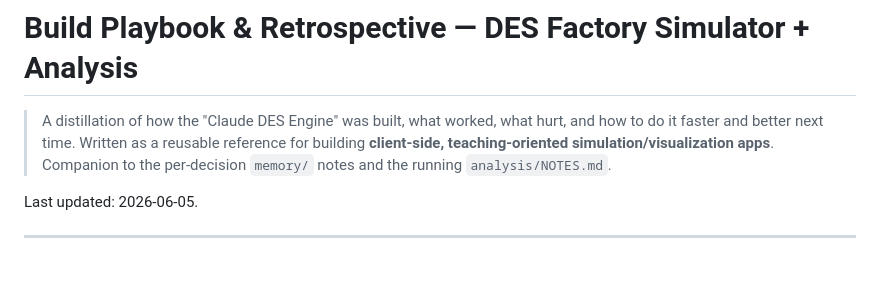
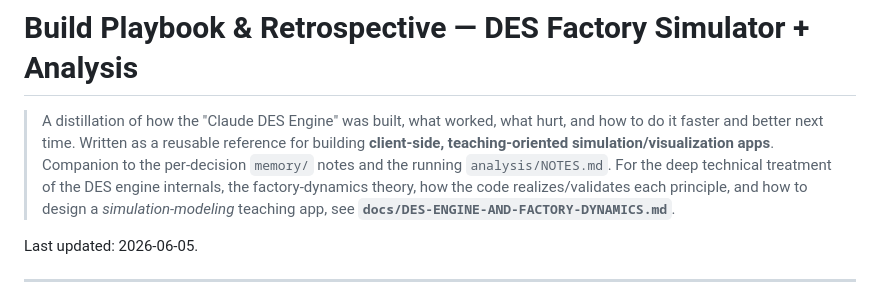
Before and after one commit to EMNI-stack/Claude-DES-engine-ENV, a Markdown page: docs/BUILD-PLAYBOOK.md, the part around the change. GitHub-like rendering; blank space fills up the shorter version.

```diff
--- a/docs/BUILD-PLAYBOOK.md
+++ b/docs/BUILD-PLAYBOOK.md
@@ -4,6 +4,9 @@
 > and how to do it faster and better next time. Written as a reusable reference for
 > building **client-side, teaching-oriented simulation/visualization apps**.
 > Companion to the per-decision `memory/` notes and the running `analysis/NOTES.md`.
+> For the deep technical treatment of the DES engine internals, the factory-dynamics theory,
+> how the code realizes/validates each principle, and how to design a *simulation-modeling*
+> teaching app, see **`docs/DES-ENGINE-AND-FACTORY-DYNAMICS.md`**.
 
 Last updated: 2026-06-05.
 
```
Also changed, not shown: docs/DES-ENGINE-AND-FACTORY-DYNAMICS.md (added, +354 -0 lines).
